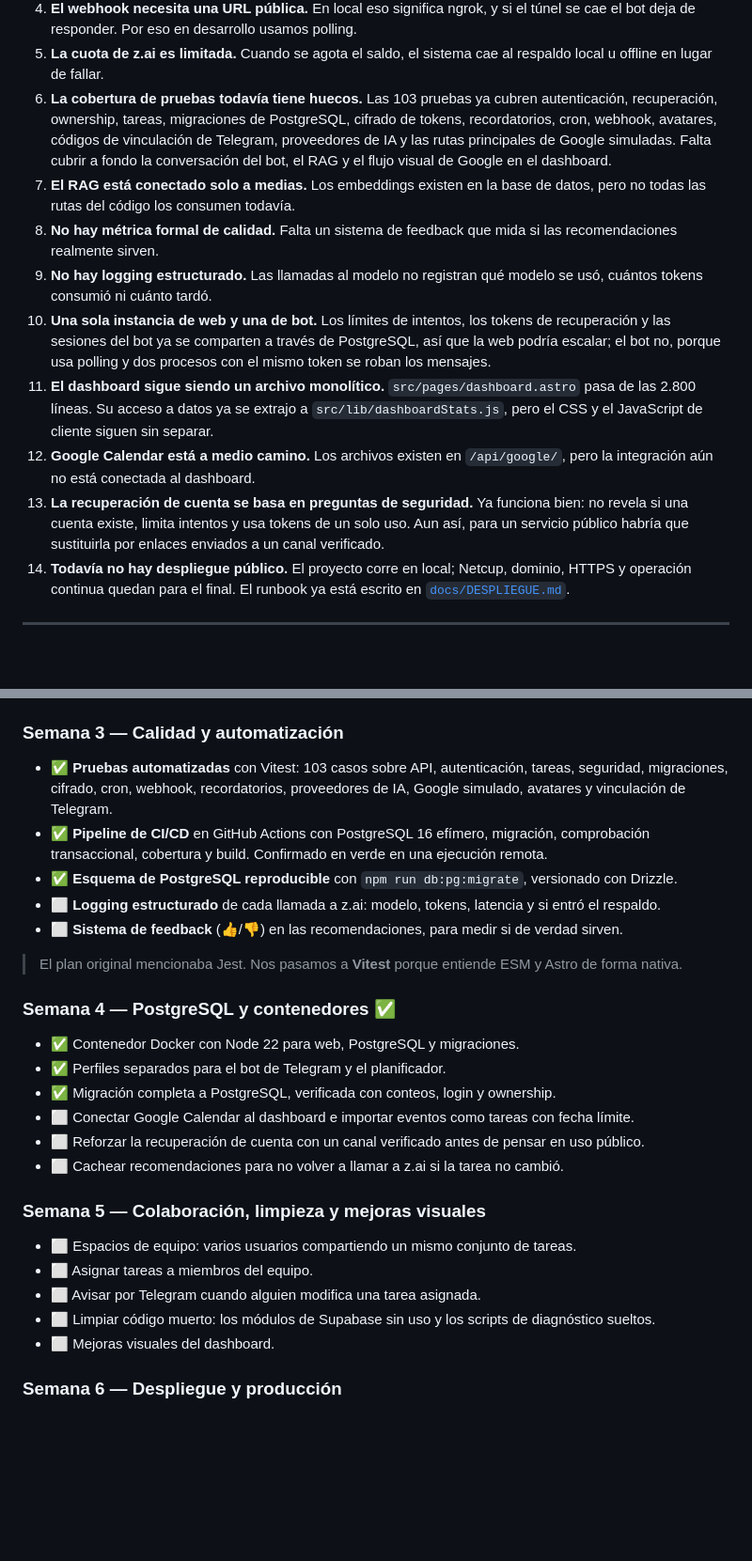
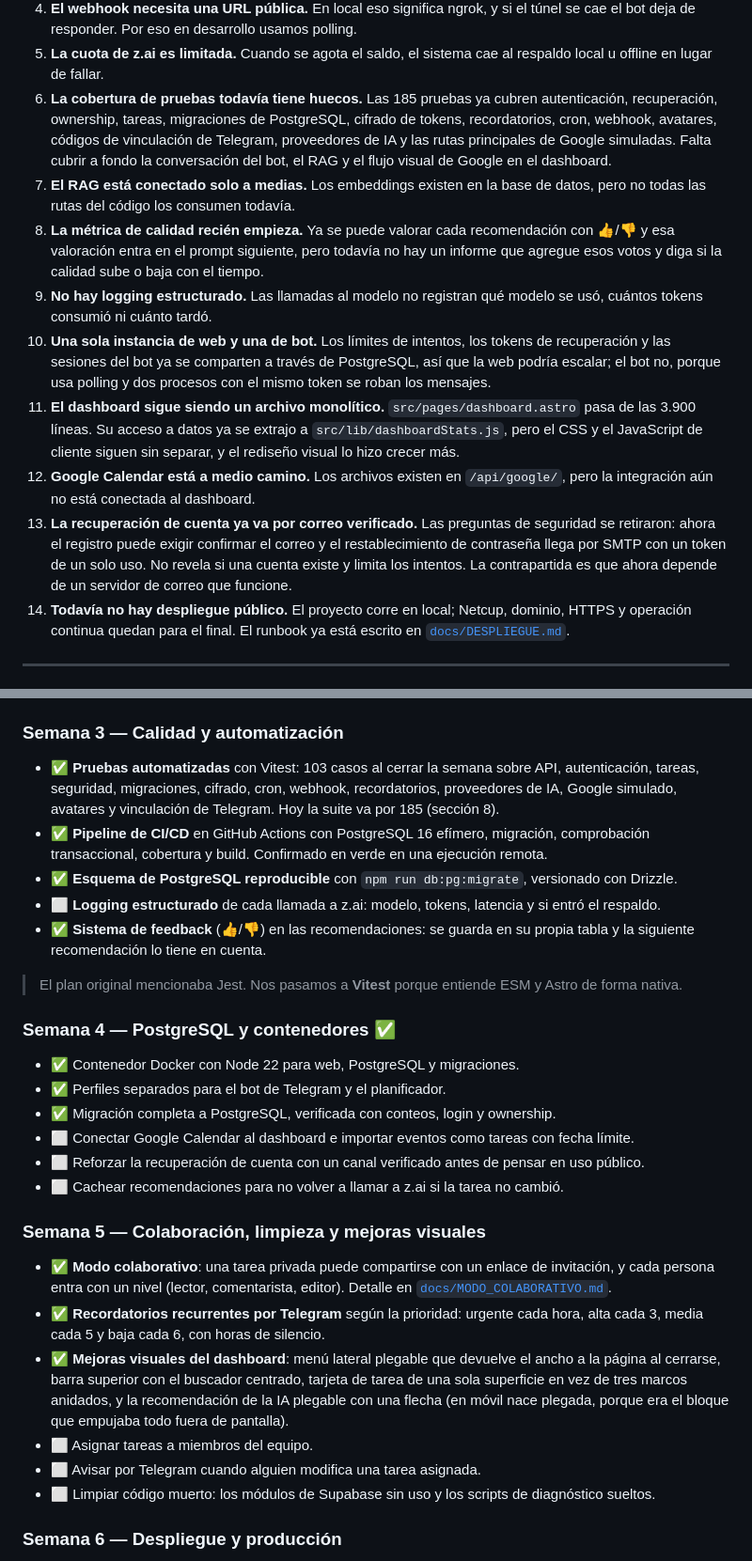
Before and after one commit to Saul1hdz/NovaTareas, a Markdown page: README.md, 2 parts joined by grey strips. Shown at 94% size. GitHub-like rendering; blank space fills up the shorter version.

```diff
--- a/README.md
+++ b/README.md
@@ -696,7 +735,7 @@ Preferimos decirlas de frente antes de que sorprendan a alguien:
    túnel se cae el bot deja de responder. Por eso en desarrollo usamos polling.
 5. **La cuota de z.ai es limitada.** Cuando se agota el saldo, el sistema cae al
    respaldo local u offline en lugar de fallar.
-6. **La cobertura de pruebas todavía tiene huecos.** Las 103 pruebas ya cubren
+6. **La cobertura de pruebas todavía tiene huecos.** Las 185 pruebas ya cubren
    autenticación, recuperación, ownership, tareas, migraciones de PostgreSQL,
    cifrado de tokens, recordatorios, cron, webhook, avatares, códigos de
    vinculación de Telegram, proveedores de IA y las rutas principales de Google
@@ -704,8 +743,10 @@ Preferimos decirlas de frente antes de que sorprendan a alguien:
    visual de Google en el dashboard.
 7. **El RAG está conectado solo a medias.** Los embeddings existen en la base de
    datos, pero no todas las rutas del código los consumen todavía.
-8. **No hay métrica formal de calidad.** Falta un sistema de feedback que mida si
-   las recomendaciones realmente sirven.
+8. **La métrica de calidad recién empieza.** Ya se puede valorar cada
+   recomendación con 👍/👎 y esa valoración entra en el prompt siguiente, pero
+   todavía no hay un informe que agregue esos votos y diga si la calidad sube o
+   baja con el tiempo.
 9. **No hay logging estructurado.** Las llamadas al modelo no registran qué modelo
    se usó, cuántos tokens consumió ni cuánto tardó.
 10. **Una sola instancia de web y una de bot.** Los límites de intentos, los
@@ -713,15 +754,16 @@ Preferimos decirlas de frente antes de que sorprendan a alguien:
     PostgreSQL, así que la web podría escalar; el bot no, porque usa polling y
     dos procesos con el mismo token se roban los mensajes.
 11. **El dashboard sigue siendo un archivo monolítico.**
-    `src/pages/dashboard.astro` pasa de las 2.800 líneas. Su acceso a datos ya se
+    `src/pages/dashboard.astro` pasa de las 3.900 líneas. Su acceso a datos ya se
     extrajo a `src/lib/dashboardStats.js`, pero el CSS y el JavaScript de cliente
-    siguen sin separar.
+    siguen sin separar, y el rediseño visual lo hizo crecer más.
 12. **Google Calendar está a medio camino.** Los archivos existen en
     `/api/google/`, pero la integración aún no está conectada al dashboard.
-13. **La recuperación de cuenta se basa en preguntas de seguridad.** Ya funciona
-    bien: no revela si una cuenta existe, limita intentos y usa tokens de un solo
-    uso. Aun así, para un servicio público habría que sustituirla por enlaces
-    enviados a un canal verificado.
+13. **La recuperación de cuenta ya va por correo verificado.** Las preguntas de
+    seguridad se retiraron: ahora el registro puede exigir confirmar el correo y
+    el restablecimiento de contraseña llega por SMTP con un token de un solo uso.
+    No revela si una cuenta existe y limita los intentos. La contrapartida es que
+    ahora depende de un servidor de correo que funcione.
 14. **Todavía no hay despliegue público.** El proyecto corre en local; Netcup,
     dominio, HTTPS y operación continua quedan para el final. El runbook ya está
     escrito en [`docs/DESPLIEGUE.md`](docs/DESPLIEGUE.md).
@@ -746,9 +788,10 @@ Preferimos decirlas de frente antes de que sorprendan a alguien:
 
 ### Semana 3 — Calidad y automatización
 
-- ✅ **Pruebas automatizadas** con Vitest: 103 casos sobre API, autenticación,
-  tareas, seguridad, migraciones, cifrado, cron, webhook, recordatorios,
-  proveedores de IA, Google simulado, avatares y vinculación de Telegram.
+- ✅ **Pruebas automatizadas** con Vitest: 103 casos al cerrar la semana sobre
+  API, autenticación, tareas, seguridad, migraciones, cifrado, cron, webhook,
+  recordatorios, proveedores de IA, Google simulado, avatares y vinculación de
+  Telegram. Hoy la suite va por 185 (sección 8).
 - ✅ **Pipeline de CI/CD** en GitHub Actions con PostgreSQL 16 efímero,
   migración, comprobación transaccional, cobertura y build. Confirmado en verde
   en una ejecución remota.
@@ -756,8 +799,8 @@ Preferimos decirlas de frente antes de que sorprendan a alguien:
   versionado con Drizzle.
 - ⬜ **Logging estructurado** de cada llamada a z.ai: modelo, tokens, latencia y
   si entró el respaldo.
-- ⬜ **Sistema de feedback** (👍/👎) en las recomendaciones, para medir si de
-  verdad sirven.
+- ✅ **Sistema de feedback** (👍/👎) en las recomendaciones: se guarda en su
+  propia tabla y la siguiente recomendación lo tiene en cuenta.
 
 > El plan original mencionaba Jest. Nos pasamos a **Vitest** porque entiende ESM
 > y Astro de forma nativa.
@@ -776,13 +819,20 @@ Preferimos decirlas de frente antes de que sorprendan a alguien:
 
 ### Semana 5 — Colaboración, limpieza y mejoras visuales
 
-- ⬜ Espacios de equipo: varios usuarios compartiendo un mismo conjunto de
-  tareas.
+- ✅ **Modo colaborativo**: una tarea privada puede compartirse con un enlace de
+  invitación, y cada persona entra con un nivel (lector, comentarista, editor).
+  Detalle en [`docs/MODO_COLABORATIVO.md`](docs/MODO_COLABORATIVO.md).
+- ✅ **Recordatorios recurrentes por Telegram** según la prioridad: urgente cada
+  hora, alta cada 3, media cada 5 y baja cada 6, con horas de silencio.
+- ✅ **Mejoras visuales del dashboard**: menú lateral plegable que devuelve el
+  ancho a la página al cerrarse, barra superior con el buscador centrado, tarjeta
+  de tarea de una sola superficie en vez de tres marcos anidados, y la
+  recomendación de la IA plegable con una flecha (en móvil nace plegada, porque
+  era el bloque que empujaba todo fuera de pantalla).
 - ⬜ Asignar tareas a miembros del equipo.
 - ⬜ Avisar por Telegram cuando alguien modifica una tarea asignada.
 - ⬜ Limpiar código muerto: los módulos de Supabase sin uso y los scripts de
   diagnóstico sueltos.
-- ⬜ Mejoras visuales del dashboard.
 
 ### Semana 6 — Despliegue y producción
 
```
Also changed, not shown: other parts of README.md (+66 -27 lines).
